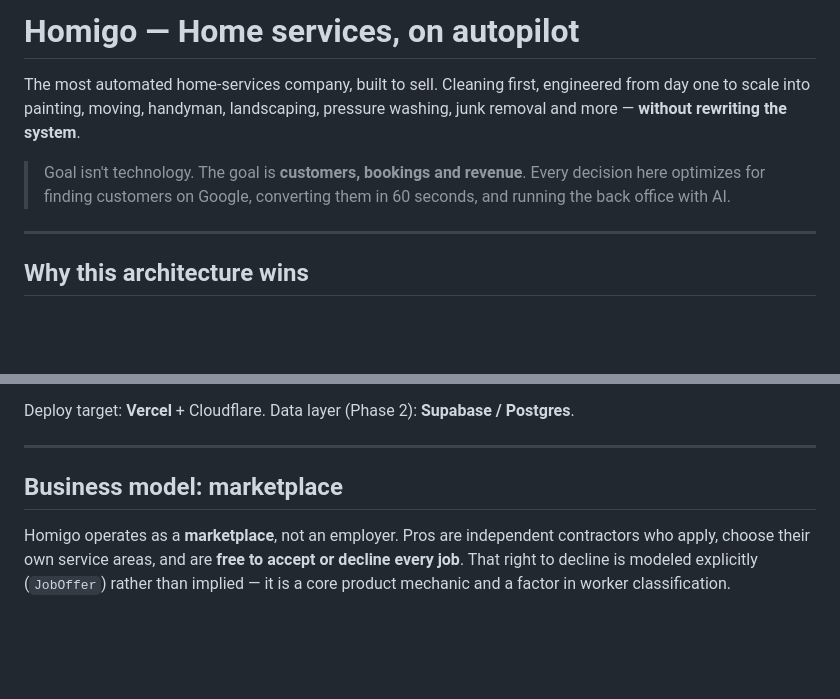
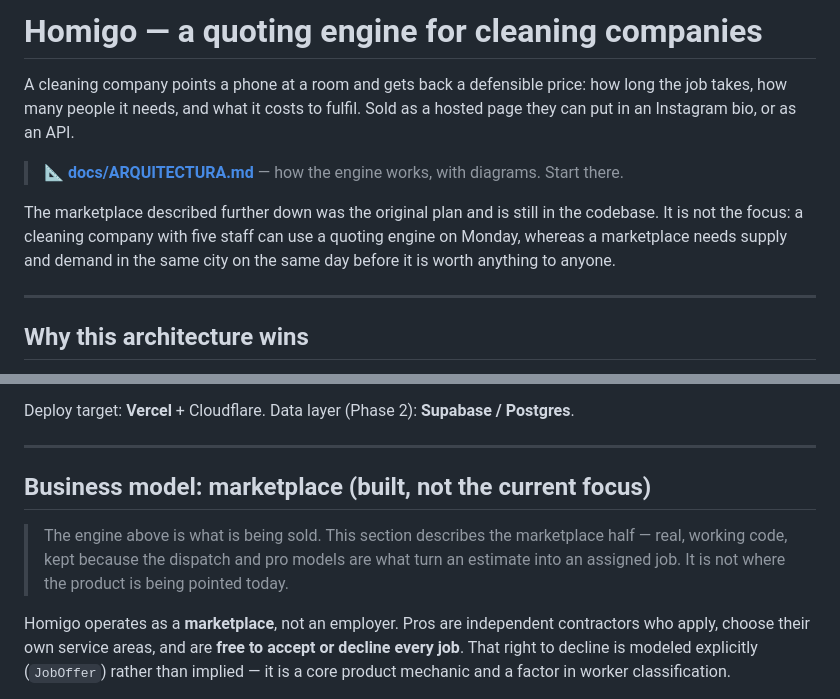
Before and after one commit to lapc276-sys/uberserviciosapp, a Markdown page: README.md, 2 parts joined by grey strips. Drawn GitHub-style; blank space fills up the shorter version.

```diff
--- a/README.md
+++ b/README.md
@@ -1,8 +1,16 @@
-# Homigo — Home services, on autopilot
+# Homigo — a quoting engine for cleaning companies
 
-The most automated home-services company, built to sell. Cleaning first, engineered from day one to scale into painting, moving, handyman, landscaping, pressure washing, junk removal and more — **without rewriting the system**.
+A cleaning company points a phone at a room and gets back a defensible price:
+how long the job takes, how many people it needs, and what it costs to fulfil.
+Sold as a hosted page they can put in an Instagram bio, or as an API.
 
-> Goal isn't technology. The goal is **customers, bookings and revenue**. Every decision here optimizes for finding customers on Google, converting them in 60 seconds, and running the back office with AI.
+> **📐 [docs/ARQUITECTURA.md](docs/ARQUITECTURA.md)** — how the engine works,
+> with diagrams. Start there.
+
+The marketplace described further down was the original plan and is still in
+the codebase. It is not the focus: a cleaning company with five staff can use a
+quoting engine on Monday, whereas a marketplace needs supply and demand in the
+same city on the same day before it is worth anything to anyone.
 
 ---
 
@@ -33,7 +41,12 @@ Deploy target: **Vercel** + Cloudflare. Data layer (Phase 2): **Supabase / Postg
 
 ---
 
-## Business model: marketplace
+## Business model: marketplace (built, not the current focus)
+
+> The engine above is what is being sold. This section describes the
+> marketplace half — real, working code, kept because the dispatch and pro
+> models are what turn an estimate into an assigned job. It is not where the
+> product is being pointed today.
 
 Homigo operates as a **marketplace**, not an employer. Pros are independent
 contractors who apply, choose their own service areas, and are **free to accept
```
Also changed, not shown: docs/ARQUITECTURA.md (added, +279 -0 lines).
